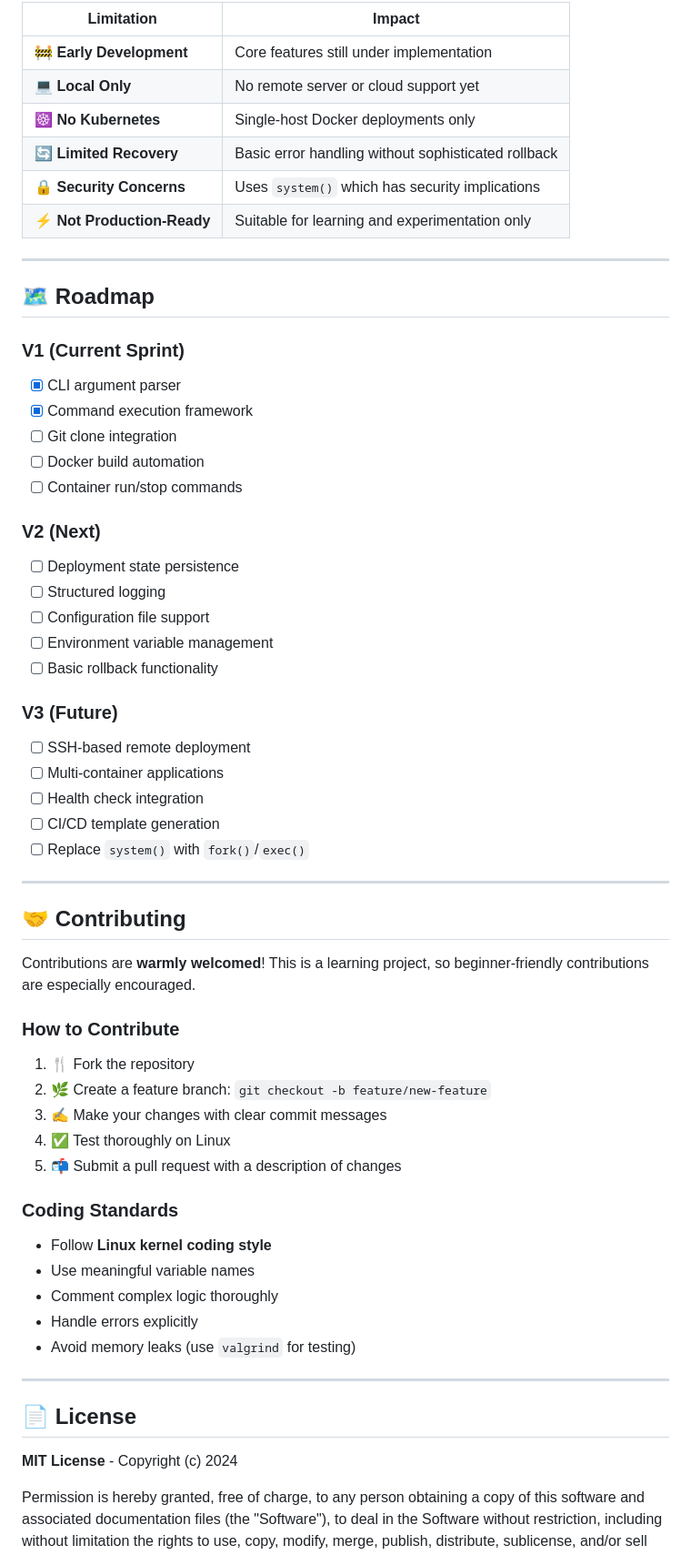
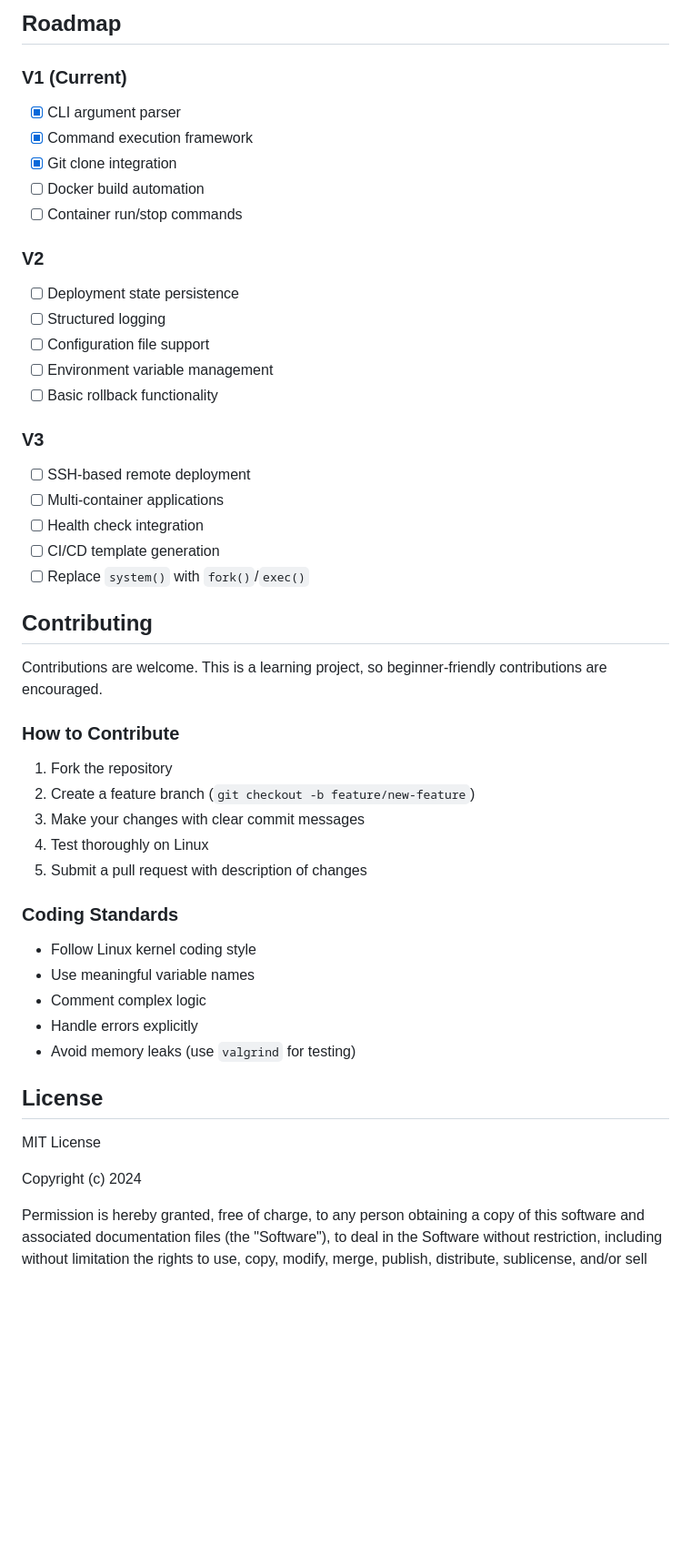
Before and after one commit to gauranga18/developer-infrastructure-tool, a Markdown page: README.md, the part around one of its changes. Shown at 91% size. GitHub-like rendering; blank space fills up the shorter version.

```diff
--- a/README.md
+++ b/README.md
@@ -173,26 +145,15 @@ Designed exclusively for Linux environments where Docker and Git are standard to
 
-| Limitation | Impact |
-|------------|--------|
-| 🚧 **Early Development** | Core features still under implementation |
-| 💻 **Local Only** | No remote server or cloud support yet |
-| ☸️ **No Kubernetes** | Single-host Docker deployments only |
-| 🔄 **Limited Recovery** | Basic error handling without sophisticated rollback |
-| 🔒 **Security Concerns** | Uses `system()` which has security implications |
-| ⚡ **Not Production-Ready** | Suitable for learning and experimentation only |
+## Roadmap
 
----
-
-## 🗺️ Roadmap
-
-### **V1** (Current Sprint)
+### V1 (Current)
 
 - [x] CLI argument parser
 - [x] Command execution framework
-- [ ] Git clone integration
+- [x] Git clone integration
 - [ ] Docker build automation
 - [ ] Container run/stop commands
 
-### **V2** (Next)
+### V2
 
 - [ ] Deployment state persistence
 - [ ] Structured logging
@@ -200,7 +161,7 @@ Designed exclusively for Linux environments where Docker and Git are standard to
 - [ ] Environment variable management
 - [ ] Basic rollback functionality
 
-### **V3** (Future)
+### V3
 
 - [ ] SSH-based remote deployment
 - [ ] Multi-container applications
@@ -208,33 +169,31 @@ Designed exclusively for Linux environments where Docker and Git are standard to
 - [ ] CI/CD template generation
 - [ ] Replace `system()` with `fork()`/`exec()`
 
----
+## Contributing
 
-## 🤝 Contributing
-
-Contributions are **warmly welcomed**! This is a learning project, so beginner-friendly contributions are especially encouraged.
+Contributions are welcome. This is a learning project, so beginner-friendly contributions are encouraged.
 
 ### How to Contribute
 
-1. 🍴 Fork the repository
-2. 🌿 Create a feature branch: `git checkout -b feature/new-feature`
-3. ✍️ Make your changes with clear commit messages
-4. ✅ Test thoroughly on Linux
-5. 📬 Submit a pull request with a description of changes
+1. Fork the repository
+2. Create a feature branch (`git checkout -b feature/new-feature`)
+3. Make your changes with clear commit messages
+4. Test thoroughly on Linux
+5. Submit a pull request with description of changes
 
 ### Coding Standards
 
-- Follow **Linux kernel coding style**
+- Follow Linux kernel coding style
 - Use meaningful variable names
-- Comment complex logic thoroughly
+- Comment complex logic
 - Handle errors explicitly
 - Avoid memory leaks (use `valgrind` for testing)
 
----
+## License
 
-## 📄 License
+MIT License
 
-**MIT License** - Copyright (c) 2024
+Copyright (c) 2024
 
 Permission is hereby granted, free of charge, to any person obtaining a copy of this software and associated documentation files (the "Software"), to deal in the Software without restriction, including without limitation the rights to use, copy, modify, merge, publish, distribute, sublicense, and/or sell copies of the Software, and to permit persons to whom the Software is furnished to do so, subject to the following conditions:
 
```
Also changed, not shown: other parts of README.md (+82 -122 lines).
